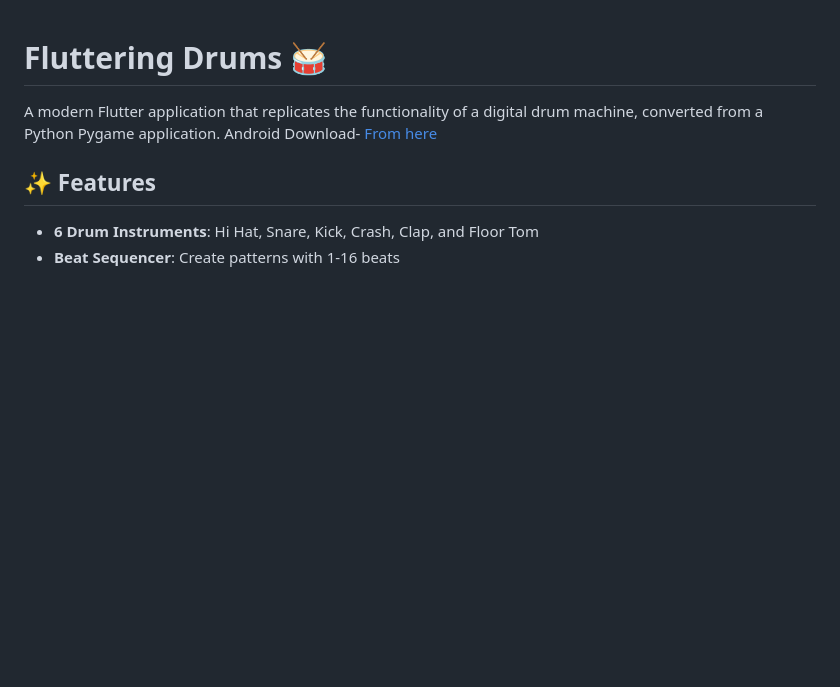
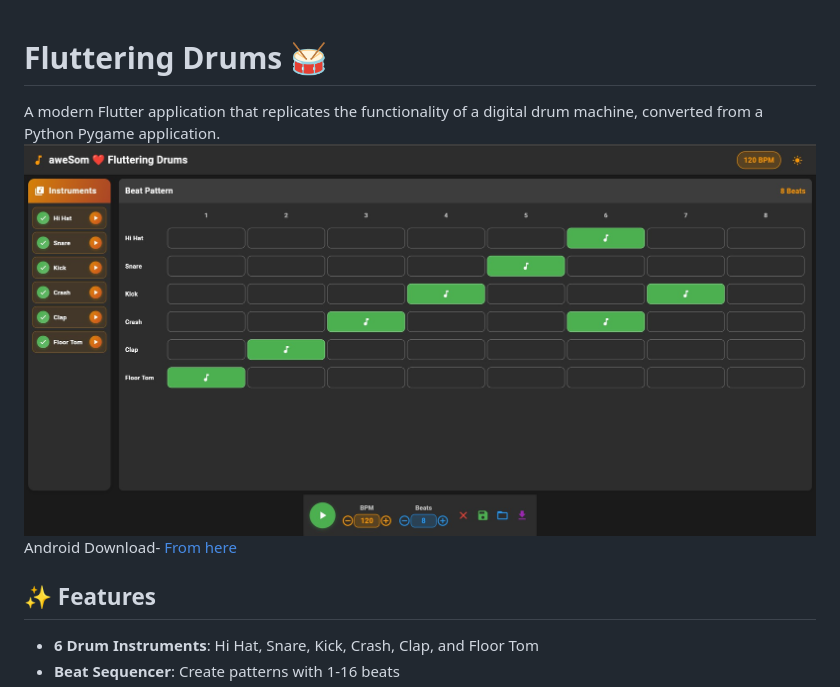
Before and after one commit to awes0m/fluttering_drums, a Markdown page: README.md, the part around the change. Rendered like a GitHub page; blank space fills up the shorter version.

```diff
--- a/README.md
+++ b/README.md
@@ -1,6 +1,7 @@
 # Fluttering Drums 🥁
 
 A modern Flutter application that replicates the functionality of a digital drum machine, converted from a Python Pygame application.
+![fluttering_drums](fluttering_drums.jpg)
 Android Download- [From here](https://github.com/awes0m/fluttering_drums/blob/master/buillt_app/fdrums_byAwesom.apk)
 
 
```
